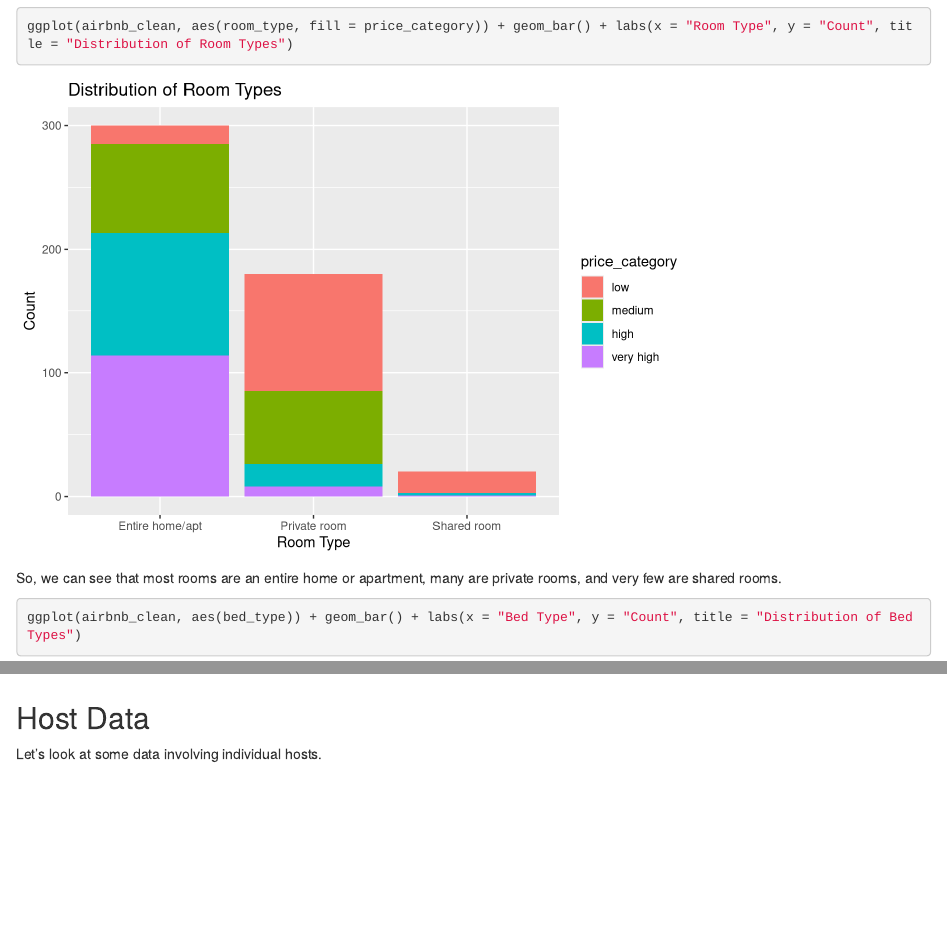
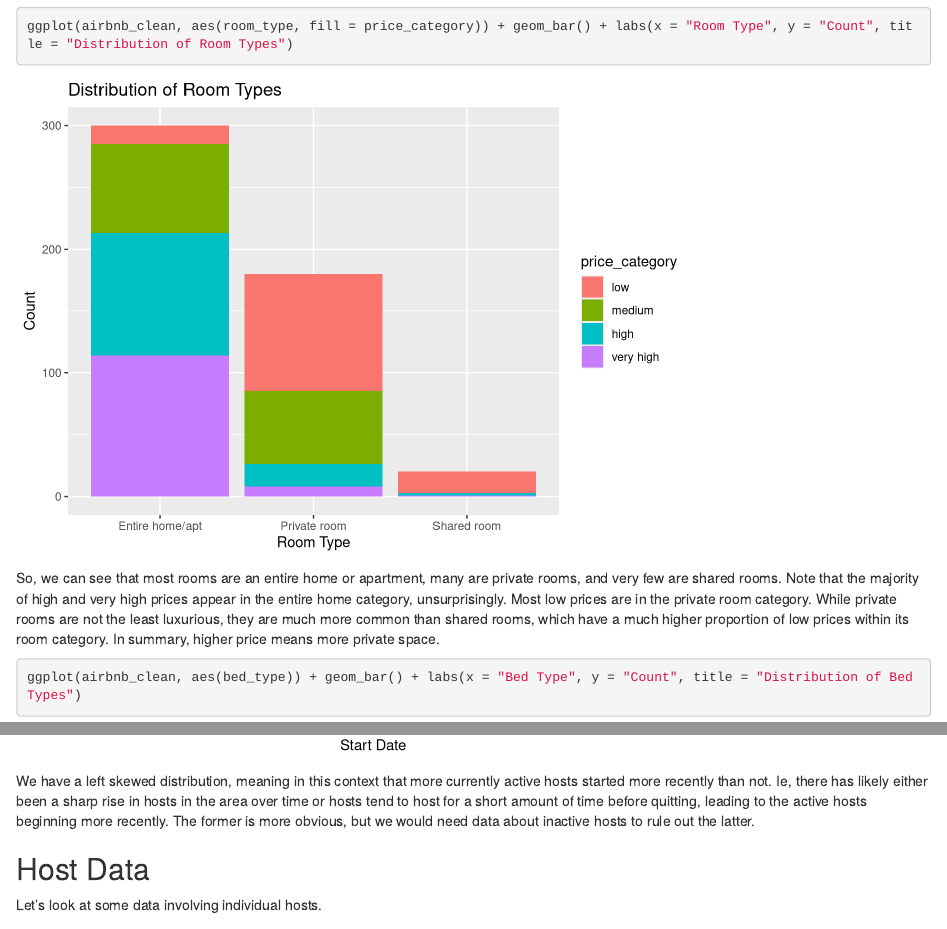
Before and after one commit to spencerqbrown/ds202_project, an R Markdown document (project.Rmd): the page in a window 1100 px wide, from 11010 px down, and a second part further down, joined at a grey line. Rendered offline with R 4.5, knitr and Pandoc, with nearby package versions.

Commit message:
finished initial eda section (?)

````diff
--- a/project.Rmd
+++ b/project.Rmd
@@ -166,7 +166,7 @@ We can see that some variables have more values than are comfortably put into a
 ggplot(airbnb_clean, aes(room_type, fill = price_category)) + geom_bar() + labs(x = "Room Type", y = "Count", title = "Distribution of Room Types")
 ```
 
-So, we can see that most rooms are an entire home or apartment, many are private rooms, and very few are shared rooms.
+So, we can see that most rooms are an entire home or apartment, many are private rooms, and very few are shared rooms. Note that the majority of high and very high prices appear in the entire home category, unsurprisingly. Most low prices are in the private room category. While private rooms are not the least luxurious, they are much more common than shared rooms, which have a much higher proportion of low prices within its room category. In summary, higher price means more private space.
 ```{r}
 ggplot(airbnb_clean, aes(bed_type)) + geom_bar() + labs(x = "Bed Type", y = "Count", title = "Distribution of Bed Types")
 ```
@@ -177,6 +177,8 @@ The overwhelming majority of beds are real beds, with very few out of the 500 to
 # How about distributions of host start times?
 ggplot(airbnb_clean, aes(host_since)) + geom_histogram() + labs(x = "Start Date", y = "Count", title = "Distribution of Host Start Dates")
 ```
+
+We have a left skewed distribution, meaning in this context that more currently active hosts started more recently than not. Ie, there has likely either been a sharp rise in hosts in the area over time or hosts tend to host for a short amount of time before quitting, leading to the active hosts beginning more recently. The former is more obvious, but we would need data about inactive hosts to rule out the latter.
 
 ## Host Data
 Let's look at some data involving individual hosts.
````
Also changed, not shown: project.html.
